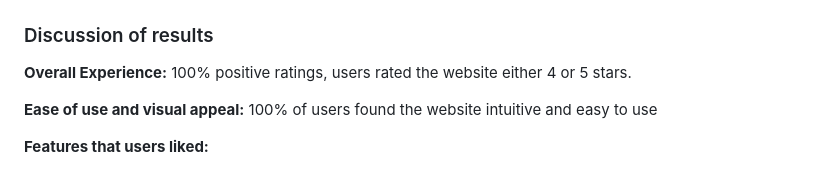
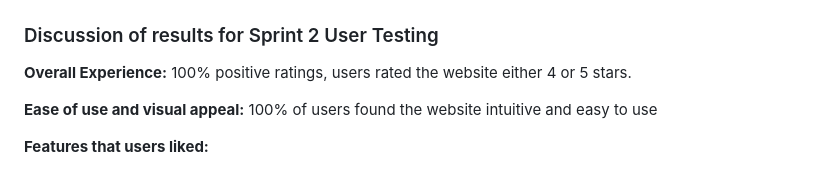
Before and after one commit to Pixel-Perfect-SDP/Vows-Veils-Documentation, a Markdown page: docs/README.md, the part around the change. Drawn GitHub-style.

```diff
--- a/docs/README.md
+++ b/docs/README.md
@@ -648,7 +648,7 @@ To gather user feedback, we designed a structured feedback form covering usabili
 <img src="image%2043.png" alt="image" width="600">
 
 
-### Discussion of results
+### Discussion of results for Sprint 2 User Testing
 
 **Overall Experience:** 100% positive ratings, users rated the website either 4 or 5 stars.
 
```
